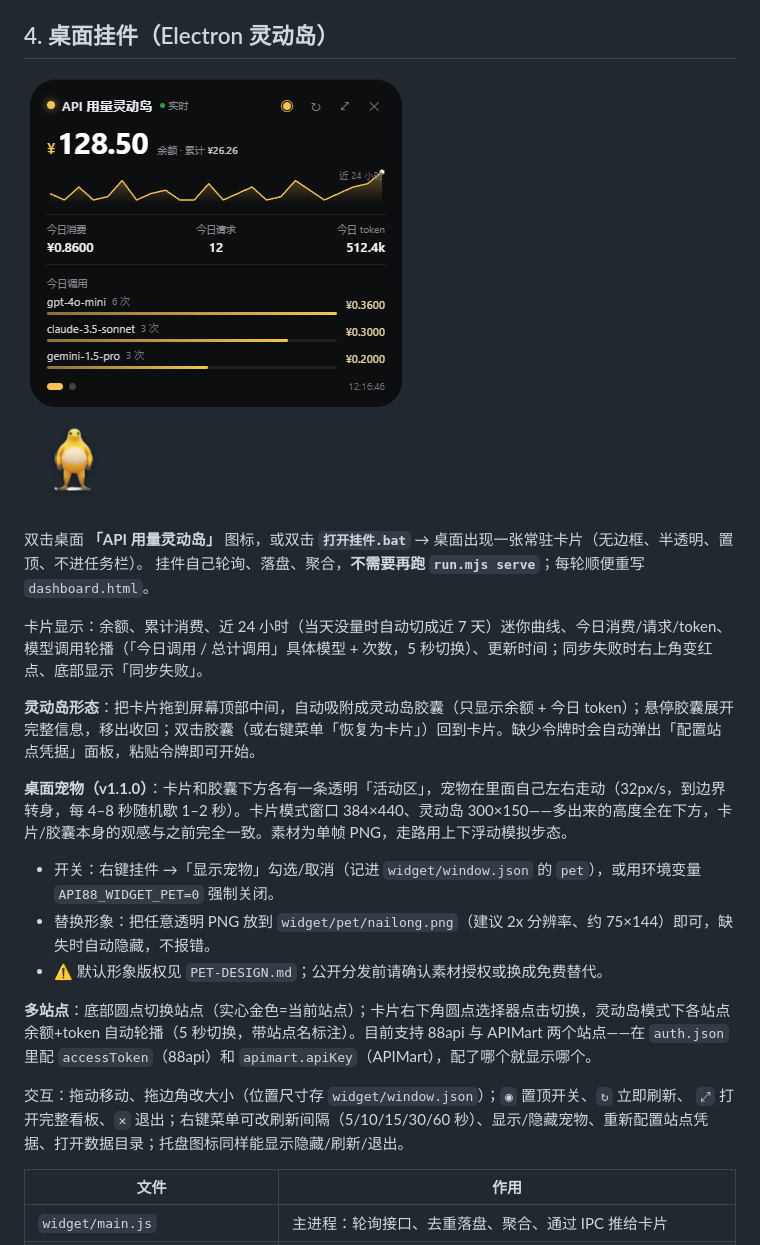
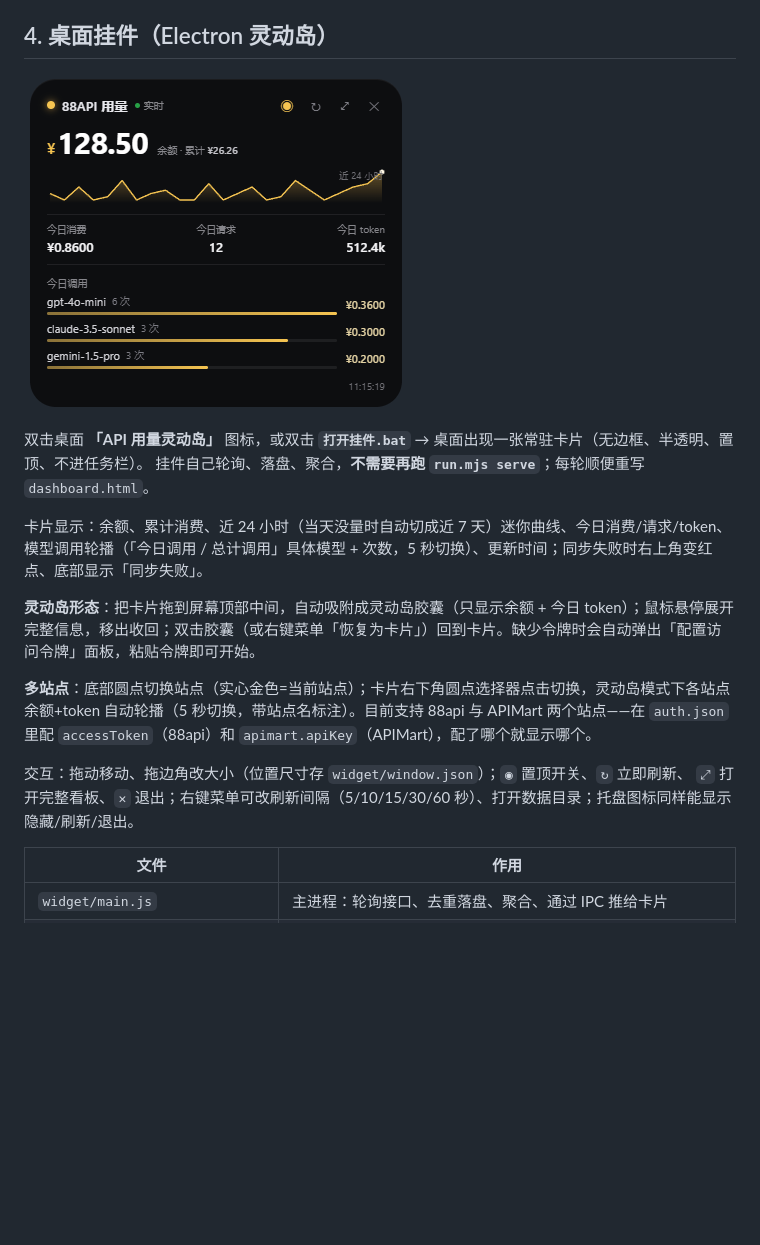
Before and after one commit to mingmoumou/88api-usage, a Markdown page: README.md, the part around the change. Drawn GitHub-style; pictures changed too: widget/preview.png; blank space fills up the shorter version.

```diff
--- a/README.md
+++ b/README.md
@@ -107,18 +107,12 @@ node run.mjs serve 8788
 卡片显示：余额、累计消费、近 24 小时（当天没量时自动切成近 7 天）迷你曲线、今日消费/请求/token、
 模型调用轮播（「今日调用 / 总计调用」具体模型 + 次数，5 秒切换）、更新时间；同步失败时右上角变红点、底部显示「同步失败」。
 
-**灵动岛形态**：把卡片拖到屏幕顶部中间，自动吸附成灵动岛胶囊（只显示余额 + 今日 token）；悬停胶囊展开完整信息，移出收回；双击胶囊（或右键菜单「恢复为卡片」）回到卡片。缺少令牌时会自动弹出「配置站点凭据」面板，粘贴令牌即可开始。
-
-**桌面宠物（v1.1.0）**：卡片和胶囊下方各有一条透明「活动区」，宠物在里面自己左右走动（32px/s，到边界转身，每 4–8 秒随机歇 1–2 秒）。卡片模式窗口 384×440、灵动岛 300×150——多出来的高度全在下方，卡片/胶囊本身的观感与之前完全一致。素材为单帧 PNG，走路用上下浮动模拟步态。
-
-- 开关：右键挂件 →「显示宠物」勾选/取消（记进 `widget/window.json` 的 `pet`），或用环境变量 `API88_WIDGET_PET=0` 强制关闭。
-- 替换形象：把任意透明 PNG 放到 `widget/pet/nailong.png`（建议 2x 分辨率、约 75×144）即可，缺失时自动隐藏，不报错。
-- ⚠️ 默认形象版权见 `PET-DESIGN.md`；公开分发前请确认素材授权或换成免费替代。
+**灵动岛形态**：把卡片拖到屏幕顶部中间，自动吸附成灵动岛胶囊（只显示余额 + 今日 token）；鼠标悬停展开完整信息，移出收回；双击胶囊（或右键菜单「恢复为卡片」）回到卡片。缺少令牌时会自动弹出「配置访问令牌」面板，粘贴令牌即可开始。
 
 **多站点**：底部圆点切换站点（实心金色=当前站点）；卡片右下角圆点选择器点击切换，灵动岛模式下各站点余额+token 自动轮播（5 秒切换，带站点名标注）。目前支持 88api 与 APIMart 两个站点——在 `auth.json` 里配 `accessToken`（88api）和 `apimart.apiKey`（APIMart），配了哪个就显示哪个。
 
 交互：拖动移动、拖边角改大小（位置尺寸存 `widget/window.json`）；`◉` 置顶开关、`↻` 立即刷新、
-`⤢` 打开完整看板、`✕` 退出；右键菜单可改刷新间隔（5/10/15/30/60 秒）、显示/隐藏宠物、重新配置站点凭据、打开数据目录；托盘图标同样能显示隐藏/刷新/退出。
+`⤢` 打开完整看板、`✕` 退出；右键菜单可改刷新间隔（5/10/15/30/60 秒）、打开数据目录；托盘图标同样能显示隐藏/刷新/退出。
 
 | 文件 | 作用 |
 | --- | --- |
```
Also changed, not shown: CHANGELOG.md (+0 -28 lines), PET-DESIGN.md (deleted, +0 -76 lines), docs/preview.png, 8 other files.
